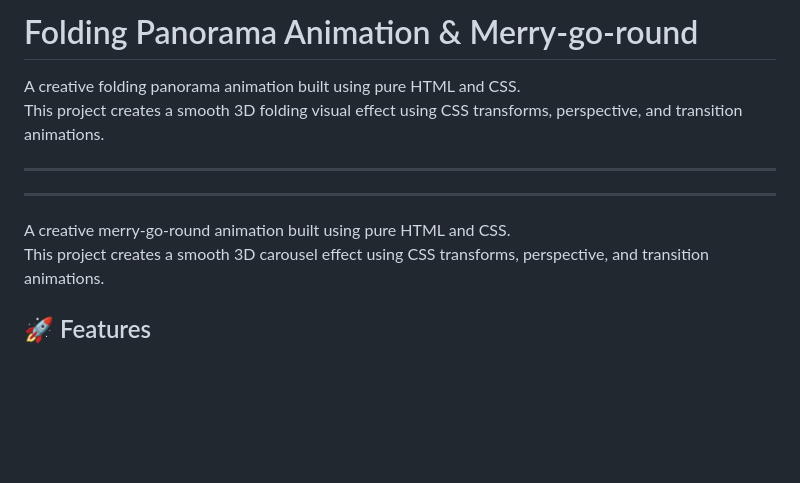
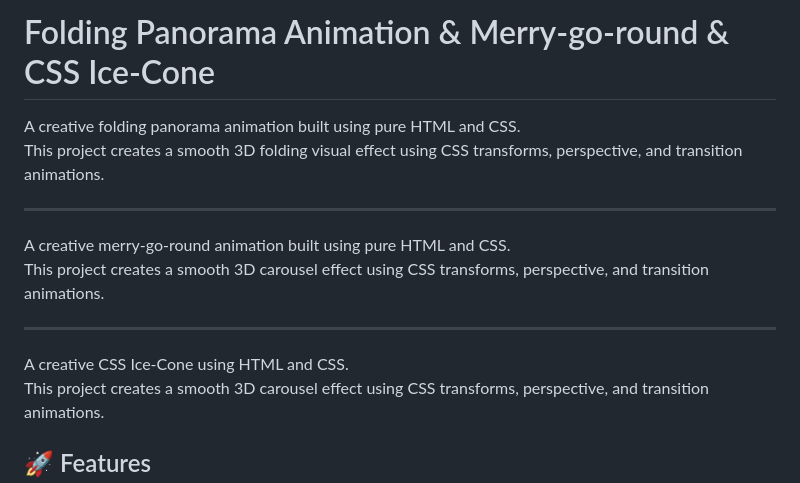
Before and after one commit to mohdmustfa/css-creativity, a Markdown page: README.md, the part around the change printed below. Rendered like a GitHub page; blank space fills up the shorter version.

```diff
--- a/README.md
+++ b/README.md
@@ -1,11 +1,14 @@
-# Folding Panorama Animation & Merry-go-round
+# Folding Panorama Animation & Merry-go-round & CSS Ice-Cone
 
 A creative folding panorama animation built using pure HTML and CSS.
 This project creates a smooth 3D folding visual effect using CSS transforms, perspective, and transition animations.
 
 ---
+A creative merry-go-round animation built using pure HTML and CSS.
+This project creates a smooth 3D carousel effect using CSS transforms, perspective, and transition animations.
+
 ----
-A creative merry-go-round animation built using pure HTML and CSS.
+A creative CSS Ice-Cone using HTML and CSS.
 This project creates a smooth 3D carousel effect using CSS transforms, perspective, and transition animations.
 
 ## 🚀 Features
```
Also changed, not shown: other parts of README.md (+2 -6 lines), screenshots/css-ice-cone.png (added), screenshots/css-loader.png (added), 4 other files.
